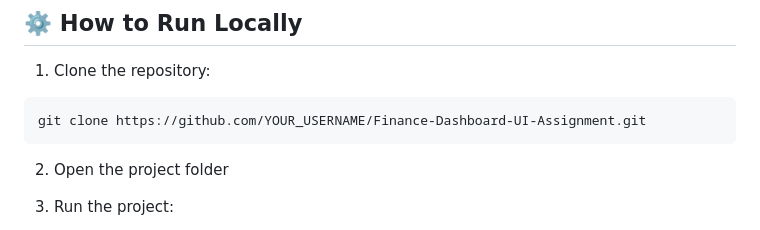
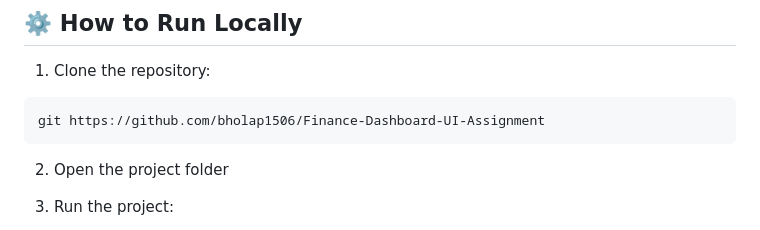
Before and after one commit to bholap1506/Finance-Dashboard-UI-Assignment, a Markdown page: README.md, the part around the change. Drawn GitHub-style.

````diff
--- a/README.md
+++ b/README.md
@@ -120,7 +120,7 @@ Finance-Dashboard-UI-Assignment/
 1. Clone the repository:
 
 ```bash
-git clone https://github.com/YOUR_USERNAME/Finance-Dashboard-UI-Assignment.git
+git https://github.com/bholap1506/Finance-Dashboard-UI-Assignment
 ```
 
 2. Open the project folder
````
